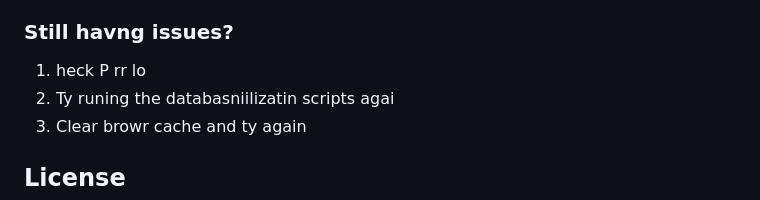
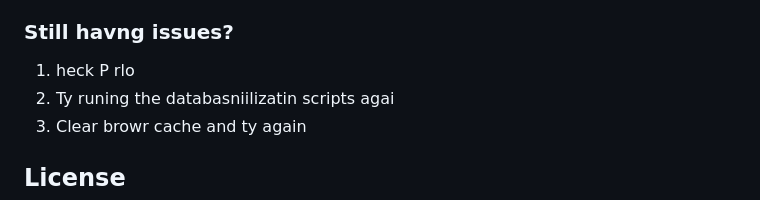
Before and after one commit to relinxx/Greentrack-WebApp, a Markdown page: README.md, the part around the change. Rendered like a GitHub page.

```diff
--- a/README.md
+++ b/README.md
@@ -112,7 +112,7 @@ After running the sample data initialization, you can use these test accounts:
 
 ### Still havng issues?
 
-1. heck P rr lo
+1. heck P rlo
 2. Ty runing the databasniilizatin scripts agai
 3. Clear browr cache and ty again
 
```
